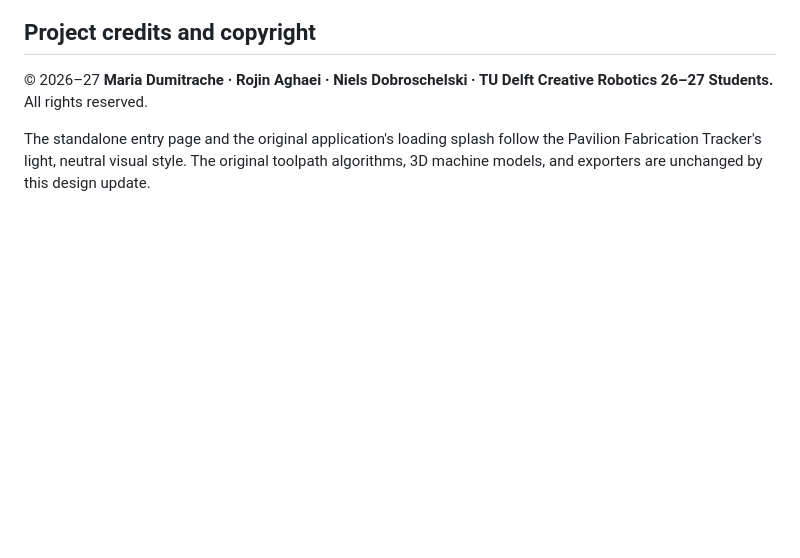
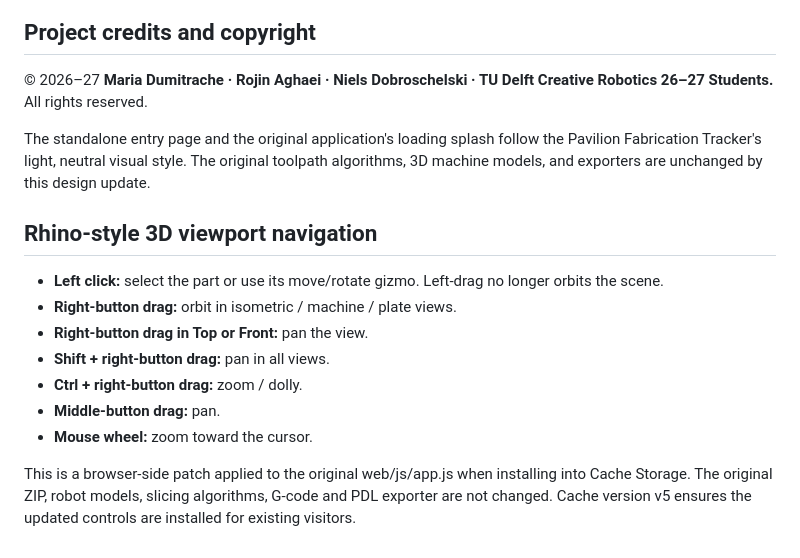
Before and after one commit to sogoose/pavilion-fabrication-tracker, a Markdown page: lama-slicer/README.md, the part around the change. GitHub-like rendering; blank space fills up the shorter version.

Commit message:
Document Rhino-style LAMA camera controls and preserve core slicing behavior

```diff
--- a/lama-slicer/README.md
+++ b/lama-slicer/README.md
@@ -31,3 +31,15 @@ To upgrade LAMA, replace `lama-slicer/LAMA_Slicer.zip` with the new original arc
 © 2026–27 **Maria Dumitrache · Rojin Aghaei · Niels Dobroschelski · TU Delft Creative Robotics 26–27 Students.** All rights reserved.
 
 The standalone entry page and the original application's loading splash follow the Pavilion Fabrication Tracker's light, neutral visual style. The original toolpath algorithms, 3D machine models, and exporters are unchanged by this design update.
+
+## Rhino-style 3D viewport navigation
+
+- **Left click:** select the part or use its move/rotate gizmo. Left-drag no longer orbits the scene.
+- **Right-button drag:** orbit in isometric / machine / plate views.
+- **Right-button drag in Top or Front:** pan the view.
+- **Shift + right-button drag:** pan in all views.
+- **Ctrl + right-button drag:** zoom / dolly.
+- **Middle-button drag:** pan.
+- **Mouse wheel:** zoom toward the cursor.
+
+This is a browser-side patch applied to the original web/js/app.js when installing into Cache Storage. The original ZIP, robot models, slicing algorithms, G-code and PDL exporter are not changed. Cache version v5 ensures the updated controls are installed for existing visitors.
```
